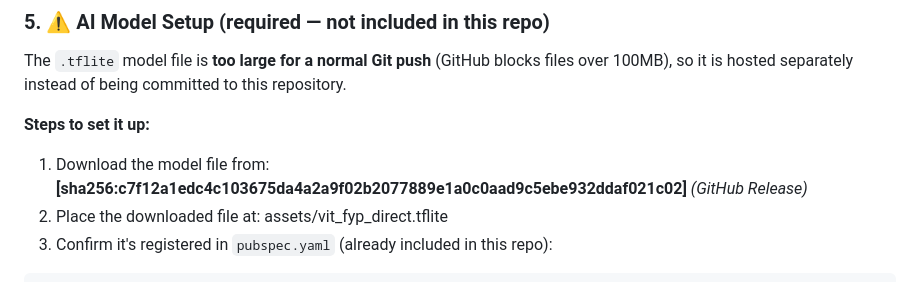
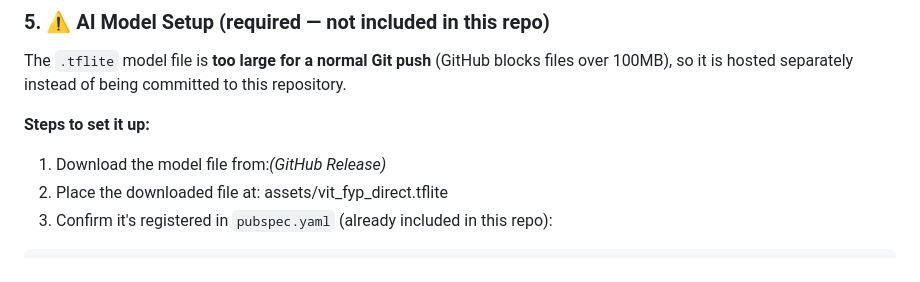
Before and after one commit to AnasXCode/TeleNeuro_App, a Markdown page: README.md, the part around one of its changes. Drawn GitHub-style.

```diff
--- a/README.md
+++ b/README.md
@@ -172,7 +172,7 @@ flutter pub get
 The `.tflite` model file is **too large for a normal Git push** (GitHub blocks files over 100MB), so it is hosted separately instead of being committed to this repository.
 
 **Steps to set it up:**
-1. Download the model file from: **[sha256:c7f12a1edc4c103675da4a2a9f02b2077889e1a0c0aad9c5ebe932ddaf021c02]** *(GitHub Release)*
+1. Download the model file from:*(GitHub Release)*
 2. Place the downloaded file at:
 assets/vit_fyp_direct.tflite
 3. Confirm it's registered in `pubspec.yaml` (already included in this repo):
```
Also changed, not shown: other parts of README.md (+2 -2 lines).
